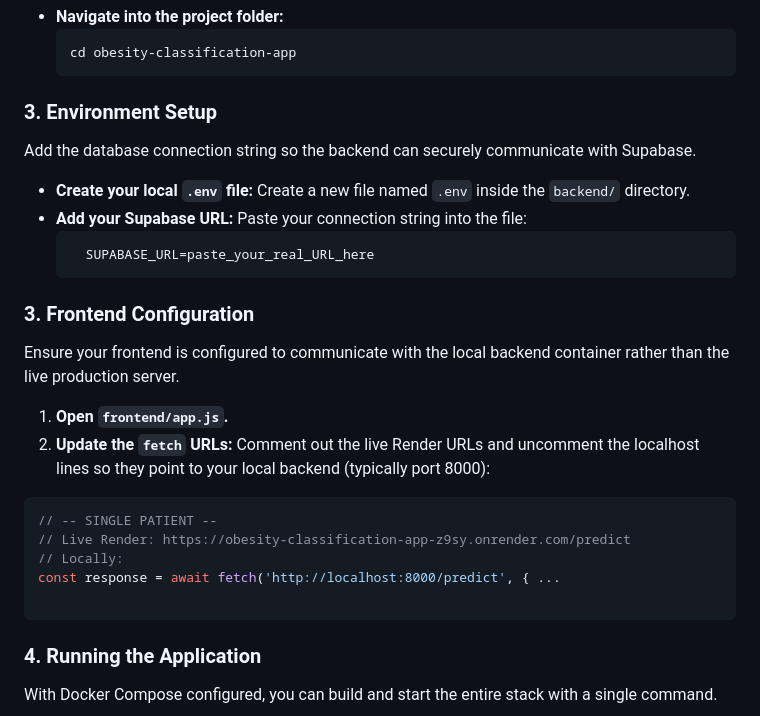
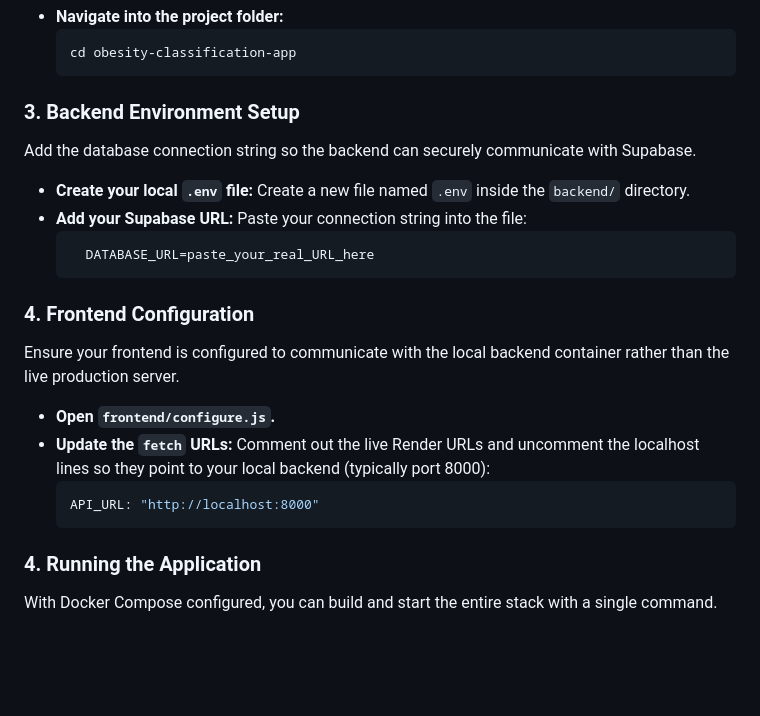
Before and after one commit to MalindaBotheju/obesity-classification-app, a Markdown page: README.md, the part around the change. GitHub-like rendering; blank space fills up the shorter version.

````diff
--- a/README.md
+++ b/README.md
@@ -107,29 +107,25 @@ Download the project files to your local machine and navigate into the root dire
       cd obesity-classification-app
       ```
 
-### 3. Environment Setup
+### 3. Backend Environment Setup
 
 Add the database connection string so the backend can securely communicate with Supabase.
 
   * **Create your local `.env` file:** Create a new file named `.env` inside the `backend/` directory.
   * **Add your Supabase URL:** Paste your connection string into the file:
-    ```
-      SUPABASE_URL=paste_your_real_URL_here
+    ```bash
+      DATABASE_URL=paste_your_real_URL_here
     ```
 
-### 3. Frontend Configuration
+### 4. Frontend Configuration
 
 Ensure your frontend is configured to communicate with the local backend container rather than the live production server.
 
-1. **Open `frontend/app.js`.**
-2. **Update the `fetch` URLs:** Comment out the live Render URLs and uncomment the localhost lines so they point to your local backend (typically port 8000):
-```javascript
-// -- SINGLE PATIENT --
-// Live Render: https://obesity-classification-app-z9sy.onrender.com/predict
-// Locally:
-const response = await fetch('http://localhost:8000/predict', { ...
-
-```
+  * **Open `frontend/configure.js`.**
+  * **Update the `fetch` URLs:** Comment out the live Render URLs and uncomment the localhost lines so they point to your local backend (typically port 8000):
+    ```bash
+    API_URL: "http://localhost:8000"
+    ```
 
 ### 4. Running the Application
 
````
